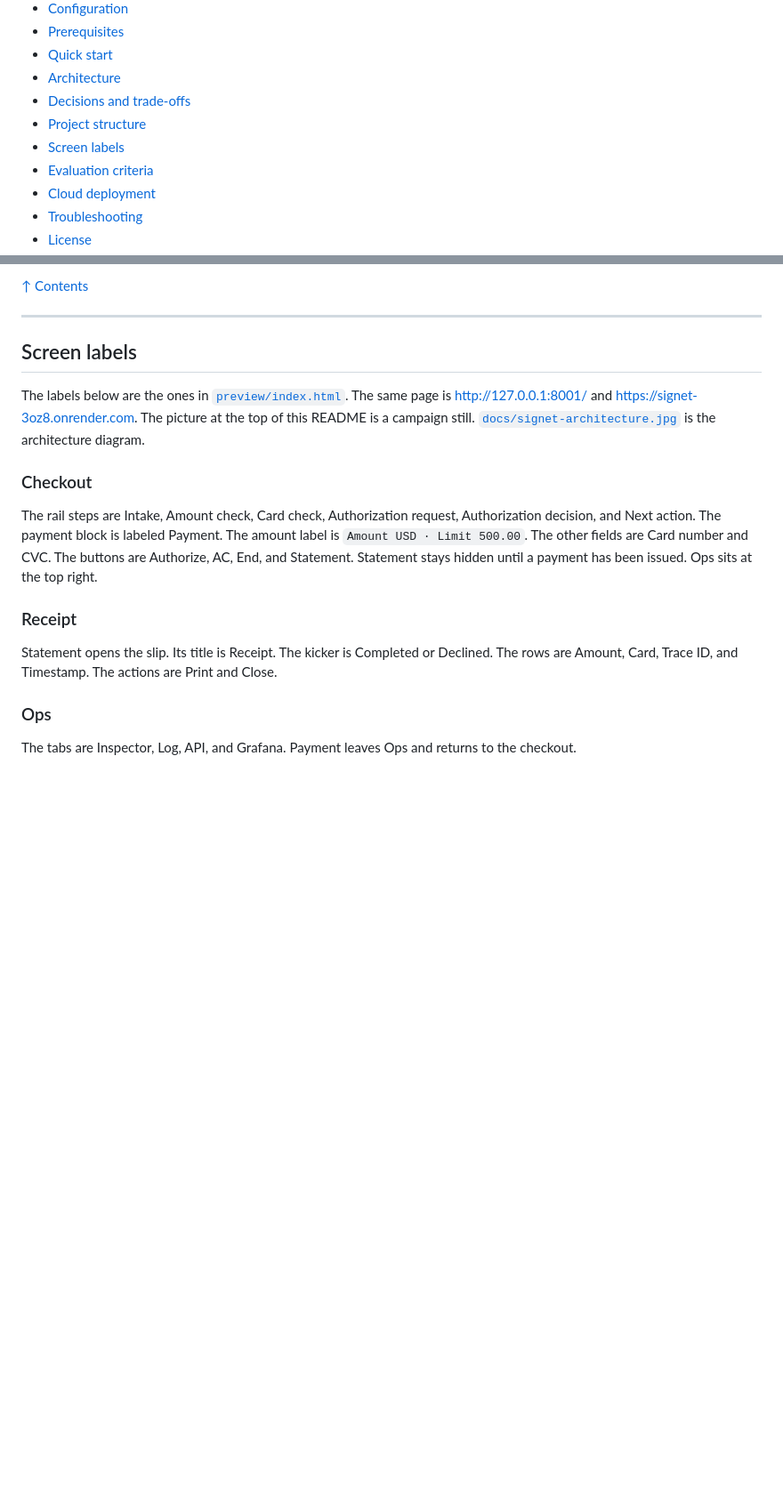
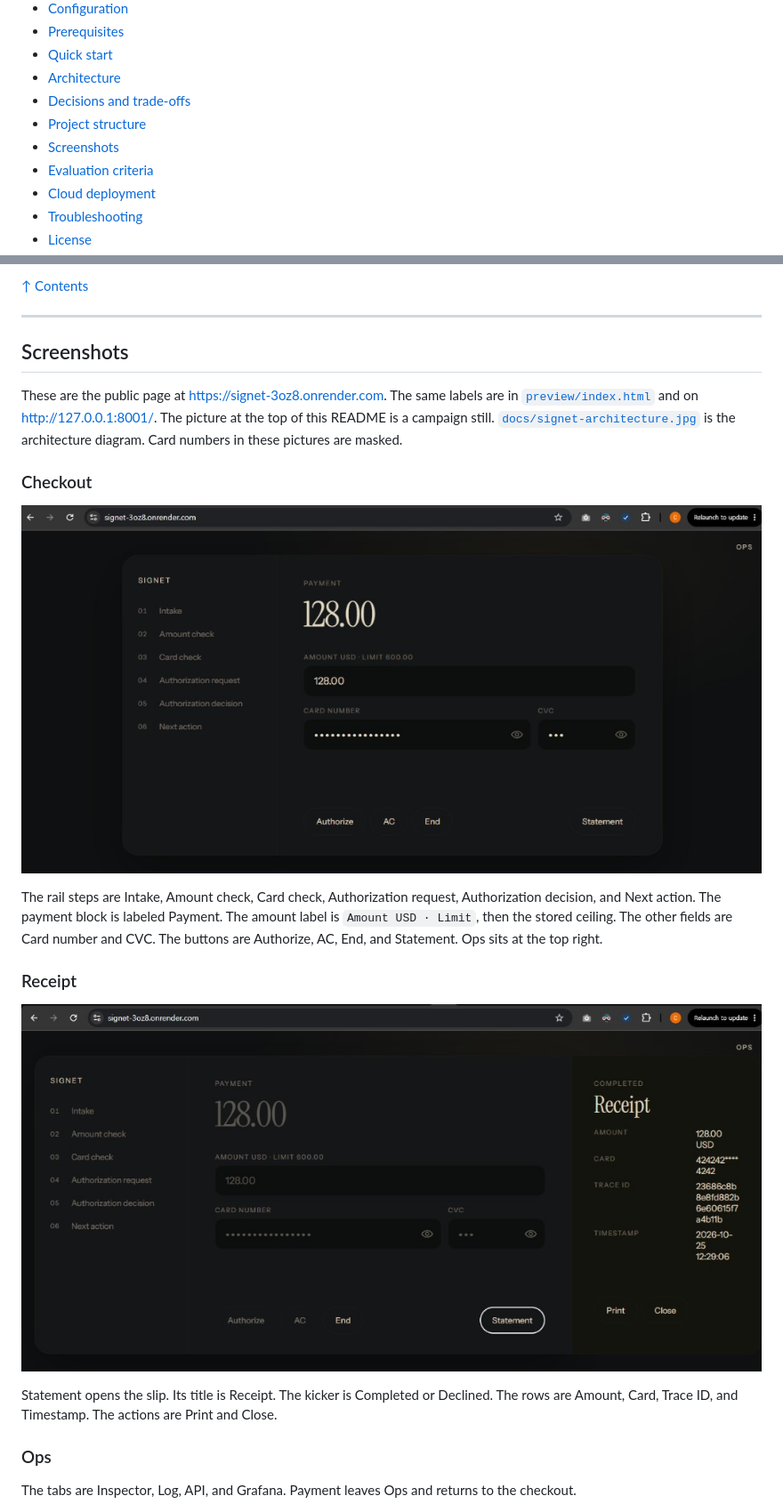
Before and after one commit to zakard114/signet, a Markdown page: README.md, 2 parts joined by grey strips. Shown: that part at 89% size. Rendered like a GitHub page; pictures changed too: docs/screenshots/checkout.png (added), docs/screenshots/receipt.png (added); blank space fills up the shorter version.

Commit message:
Add the public checkout and Ops screenshots to the README.

```diff
--- a/README.md
+++ b/README.md
@@ -37,7 +37,7 @@ The stack stays behind that screen. That is what this gateway is for.
 - [Architecture](#architecture)
 - [Decisions and trade-offs](#decisions-and-trade-offs)
 - [Project structure](#project-structure)
-- [Screen labels](#screen-labels)
+- [Screenshots](#screenshots)
 - [Evaluation criteria](#evaluation-criteria)
 - [Cloud deployment](#cloud-deployment)
 - [Troubleshooting](#troubleshooting)
@@ -359,15 +359,19 @@ AGENTS.md             # What the local agent pack may do
 
 ---
 
-## Screen labels
+## Screenshots
 
-The labels below are the ones in [`preview/index.html`](preview/index.html). The same page is http://127.0.0.1:8001/ and https://signet-3oz8.onrender.com. The picture at the top of this README is a campaign still. [`docs/signet-architecture.jpg`](docs/signet-architecture.jpg) is the architecture diagram.
+These are the public page at https://signet-3oz8.onrender.com. The same labels are in [`preview/index.html`](preview/index.html) and on http://127.0.0.1:8001/. The picture at the top of this README is a campaign still. [`docs/signet-architecture.jpg`](docs/signet-architecture.jpg) is the architecture diagram. Card numbers in these pictures are masked.
 
 ### Checkout
 
-The rail steps are Intake, Amount check, Card check, Authorization request, Authorization decision, and Next action. The payment block is labeled Payment. The amount label is `Amount USD · Limit 500.00`. The other fields are Card number and CVC. The buttons are Authorize, AC, End, and Statement. Statement stays hidden until a payment has been issued. Ops sits at the top right.
+![Checkout on the public site](docs/screenshots/checkout.png)
+
+The rail steps are Intake, Amount check, Card check, Authorization request, Authorization decision, and Next action. The payment block is labeled Payment. The amount label is `Amount USD · Limit`, then the stored ceiling. The other fields are Card number and CVC. The buttons are Authorize, AC, End, and Statement. Ops sits at the top right.
 
 ### Receipt
+
+![Receipt beside the checkout](docs/screenshots/receipt.png)
 
 Statement opens the slip. Its title is Receipt. The kicker is Completed or Declined. The rows are Amount, Card, Trace ID, and Timestamp. The actions are Print and Close.
 
```
Also changed, not shown: other parts of README.md (+8 -0 lines), docs/screenshots/api.png (added), docs/screenshots/grafana-tab.png (added), docs/screenshots/inspector.png (added), docs/screenshots/log.png (added).
